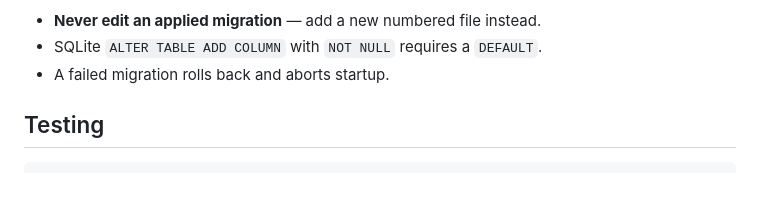
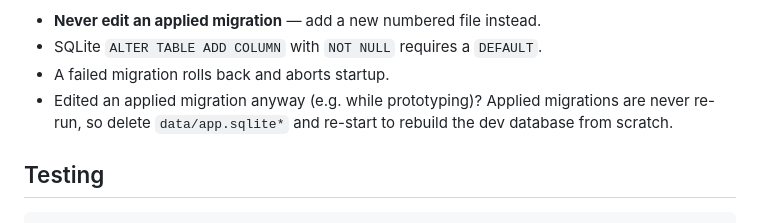
Before and after one commit to maulanashalihin/dulak, a Markdown page: README.md, the part around the change. Drawn GitHub-style; blank space fills up the shorter version.

Commit message:
docs: note dev DB recovery after editing an applied migration

```diff
--- a/README.md
+++ b/README.md
@@ -233,6 +233,9 @@ Rules:
 - **Never edit an applied migration** — add a new numbered file instead.
 - SQLite `ALTER TABLE ADD COLUMN` with `NOT NULL` requires a `DEFAULT`.
 - A failed migration rolls back and aborts startup.
+- Edited an applied migration anyway (e.g. while prototyping)? Applied
+  migrations are never re-run, so delete `data/app.sqlite*` and re-start to
+  rebuild the dev database from scratch.
 
 ## Testing
 
```
